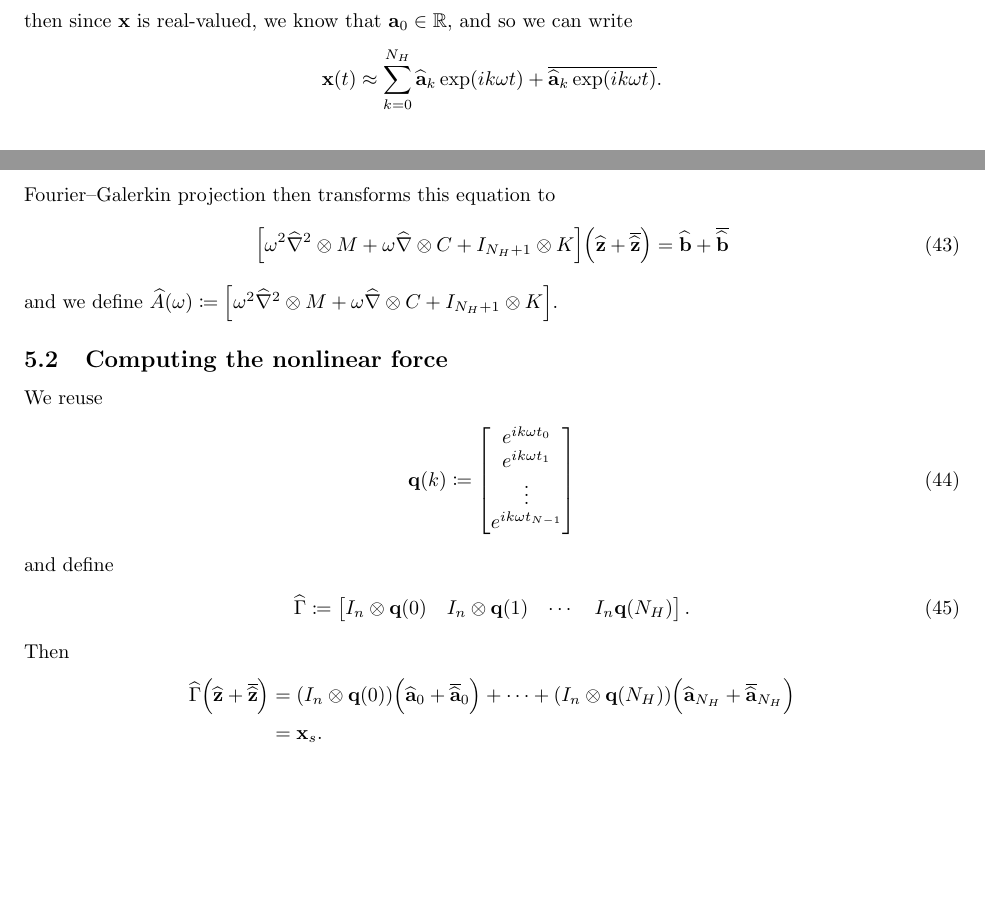
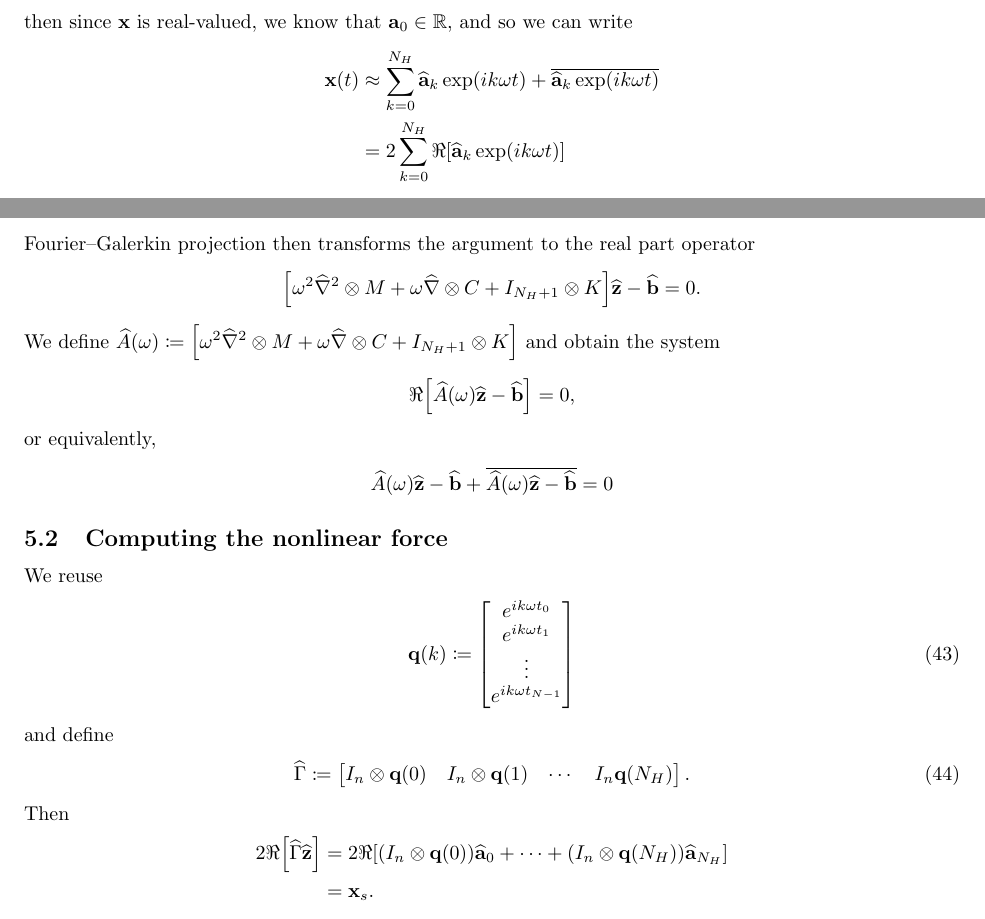
Before and after one commit to schilln/harmonic_balance_python, a LaTeX document (theory/theory.tex): two parts of pages 7 and 9 of 10 before the commit and two parts of pages 8 and 9 of 10 after it, joined at a grey line, cut so that both start at the same text, the shorter picture padded with empty space. Compiled offline with pdfLaTeX.

Commit message:
corrected (I hope) a lot of "It's getting real" section

```diff
--- a/theory/theory.tex
+++ b/theory/theory.tex
@@ -603,7 +603,8 @@ Alternatively, if we define
 then since $\x$ is real-valued, we know that $\ab_0 \in \R$, and so we can write
 \begin{align*}
   \x(t)
-  &\approx \sum_{k=0}^{N_H} \wh \ab_k \exp\paren{i k \omega t} + \conj{\wh \ab_k \exp\paren{i k \omega t}}.
+  &\approx \sum_{k=0}^{N_H} \wh \ab_k \exp\paren{i k \omega t} + \conj{\wh \ab_k \exp\paren{i k \omega t}} \\
+  &= 2 \sum_{k=0}^{N_H} \Re \bbrack*{\wh \ab_k \exp\paren{i k \omega t}}
 \end{align*}
 We can write the forces similarly:
 \begin{align*}
@@ -673,4 +674,13 @@ We also have
 We arrive at the system
 \begin{align}
   \label{eq:system-time-kron-real}
+  \Re
   \bbrack*{
+    \paren*{
+      \omega^2 \paren*{\wh Q(t) \wh \nabla^2} \otimes M
+      + \omega \paren*{\wh Q(t) \wh \nabla} \otimes C
+      + \wh Q(t) \otimes K
+    } \wh \z
+    - \paren*{\wh Q(t) \otimes I_n} \wh \bb
+  }
+  = 0.
@@ -690,20 +695,43 @@ Defining
   \label{eq:nabla-real}
   \wh \nabla &\coloneq \diag{\widetilde {\wh \nabla}},
 \end{align}
-Fourier--Galerkin projection then transforms this equation to
-\begin{align}
+Fourier--Galerkin projection then transforms the argument to the real part operator
+\begin{align*}
   \bbrack*{
     \omega^2 \wh \nabla^2 \otimes M
     + \omega \wh \nabla \otimes C
     + I_{N_H + 1} \otimes K
-  } \paren*{\wh \z + \overline {\wh \z}}
-  = \wh \bb + \overline {\wh \bb}
-\end{align}
-and we define $\wh A(\omega) \coloneq \bbrack*{
+  } \wh \z
+  - \wh \bb
+  = 0.
+\end{align*}
+We define $\wh A(\omega) \coloneq \bbrack*{
   \omega^2 \wh \nabla^2 \otimes M
   + \omega \wh \nabla \otimes C
   + I_{N_H + 1} \otimes K
-}$.
+}$
+and obtain the system
+\begin{align*}
+  \Re
+  \bbrack*{
+    \wh A(\omega)
+    \wh \z
+    - \wh \bb
+  }
+  = 0,
+\end{align*}
+or equivalently,
+\begin{align*}
+  \wh A(\omega)
+  \wh \z
+  - \wh \bb
+  + \overline{
+    \wh A(\omega)
+    \wh \z
+    - \wh \bb
+  }
+  = 0
+\end{align*}
 
 \subsection{Computing the nonlinear force}
 
@@ -728,12 +756,14 @@ and define
 \end{align}
 Then
 \begin{align*}
-  \wh \Gamma \paren*{\wh \z + \overline {\wh \z}}
-  &= (I_n \otimes \q(0))
-  \paren*{\wh \ab_{0} + \overline {\wh \ab}_{0}}
-  + \cdots
-  + (I_n \otimes \q(N_H))
-  \paren*{\wh \ab_{N_H} + \overline {\wh \ab}_{N_H}} \\
+  2 \Re \bbrack*{\wh \Gamma \wh \z}
+  &= 2 \Re \bbrack*{
+    (I_n \otimes \q(0))
+    \wh \ab_{0}
+    + \cdots
+    + (I_n \otimes \q(N_H))
+    \wh \ab_{N_H}
+  } \\
   &= \x_s.
 \end{align*}
 Similarly, defining
```
Also changed, not shown: theory/theory.tex (47 more changed lines).
